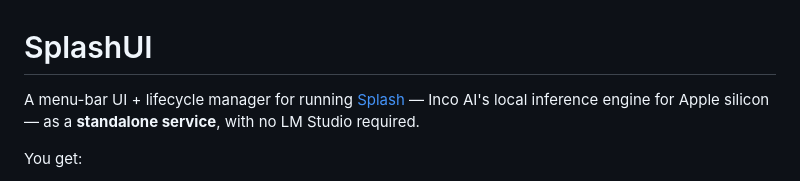
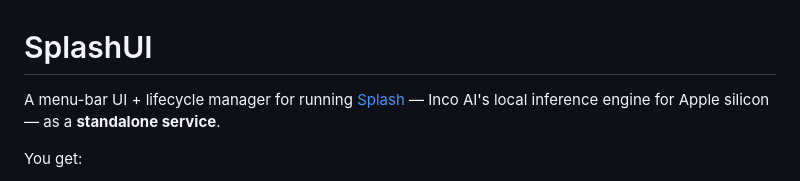
Before and after one commit to badvision/SplashUI, a Markdown page: README.md, the part around the change. Rendered like a GitHub page.

Commit message:
Update README to remove LM Studio reference
Removed mention of LM Studio from the README.

```diff
--- a/README.md
+++ b/README.md
@@ -1,8 +1,7 @@
 # SplashUI
 
 A menu-bar UI + lifecycle manager for running [Splash](https://github.com/incoai/splash) —
-Inco AI's local inference engine for Apple silicon — as a **standalone service**, with no
-LM Studio required.
+Inco AI's local inference engine for Apple silicon — as a **standalone service**.
 
 You get:
 
```
